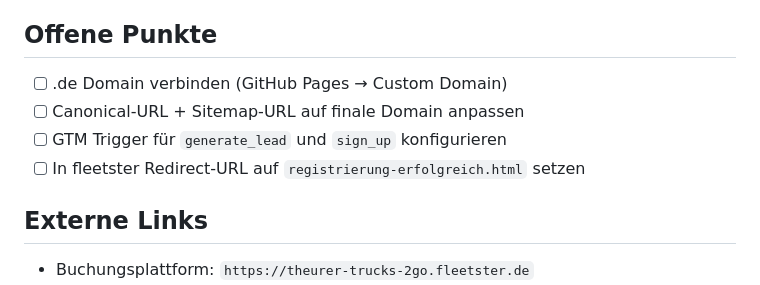
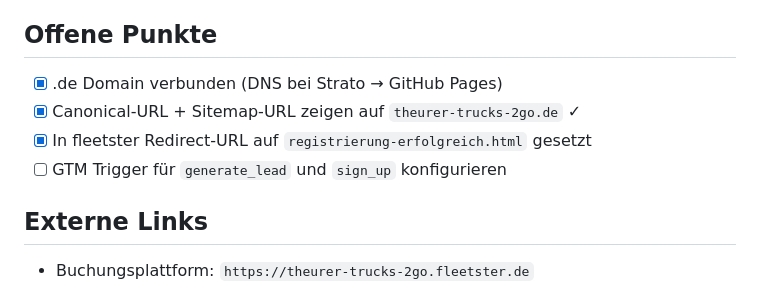
Before and after one commit to andreastheurer-tt2go/theurer-trucks-2go-webseite, a Markdown page: CLAUDE.md, the part around the change. Drawn GitHub-style.

Commit message:
docs: Offene Punkte — .de Domain, Canonical, fleetster Redirect erledigt
Co-Authored-By: Claude Opus 4.6 (1M context) <noreply@anthropic.com>

```diff
--- a/CLAUDE.md
+++ b/CLAUDE.md
@@ -209,10 +209,10 @@ Zahlen werden manuell gepflegt (API-Abruf für Users/Vehicles zu langsam):
 
 ## Offene Punkte
 
-- [ ] .de Domain verbinden (GitHub Pages → Custom Domain)
-- [ ] Canonical-URL + Sitemap-URL auf finale Domain anpassen
+- [x] .de Domain verbunden (DNS bei Strato → GitHub Pages)
+- [x] Canonical-URL + Sitemap-URL zeigen auf `theurer-trucks-2go.de` ✓
+- [x] In fleetster Redirect-URL auf `registrierung-erfolgreich.html` gesetzt
 - [ ] GTM Trigger für `generate_lead` und `sign_up` konfigurieren
-- [ ] In fleetster Redirect-URL auf `registrierung-erfolgreich.html` setzen
 
 ## Externe Links
 
```
